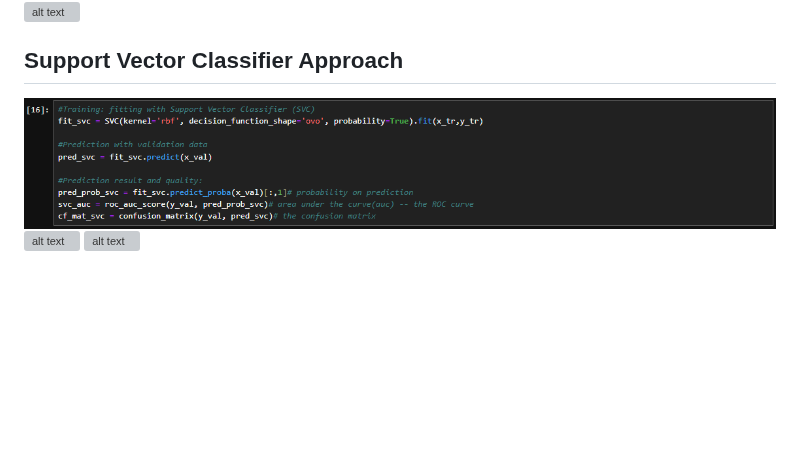
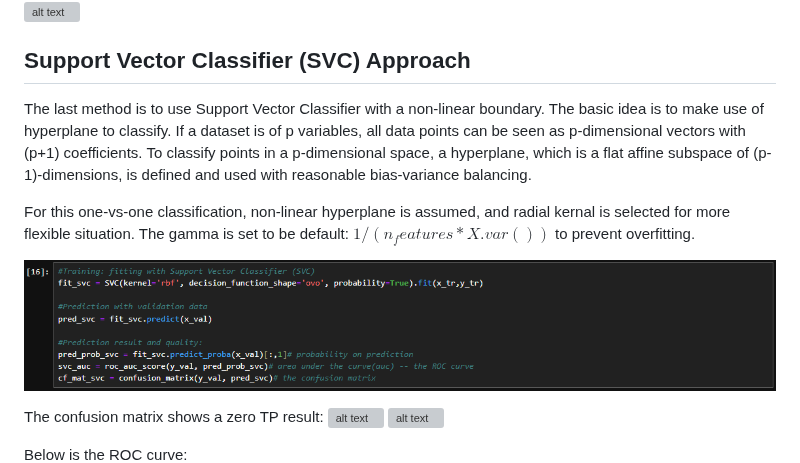
Before and after one commit to David-Tam/ML-Wine-Quality-Prediction, a Markdown page: README.md, the part around the change. Rendered like a GitHub page; blank space fills up the shorter version; grey boxes are pictures that could not be loaded.

```diff
--- a/README.md
+++ b/README.md
@@ -111,14 +111,19 @@ The ROC curve:
 ![alt text](images/1o.png)
 ![alt text](images/roc_rf1.png)
 
-## Support Vector Classifier Approach
+## Support Vector Classifier (SVC) Approach
 
+The last method is to use Support Vector Classifier with a non-linear boundary. The basic idea is to make use of hyperplane to classify. If a dataset is of p variables, all data points can be seen as p-dimensional vectors with (p+1) coefficients. To classify points in a p-dimensional space, a hyperplane, which is a flat affine subspace of (p-1)-dimensions, is defined and used with reasonable bias-variance balancing.
 
+For this one-vs-one classification, non-linear hyperplane is assumed, and radial kernal is selected for more flexible situation. The gamma is set to be default: $1/(n_features * X.var())$ to prevent overfitting.
 
 ![alt text](images/1p.png)
+
+The confusion matrix shows a zero TP result:
 ![alt text](images/1q.png)
 ![alt text](images/cm_svc1.png)
 
+Below is the ROC curve:
 ![alt text](images/1s.png)
 ![alt text](images/roc_svc1.png)
 
```
